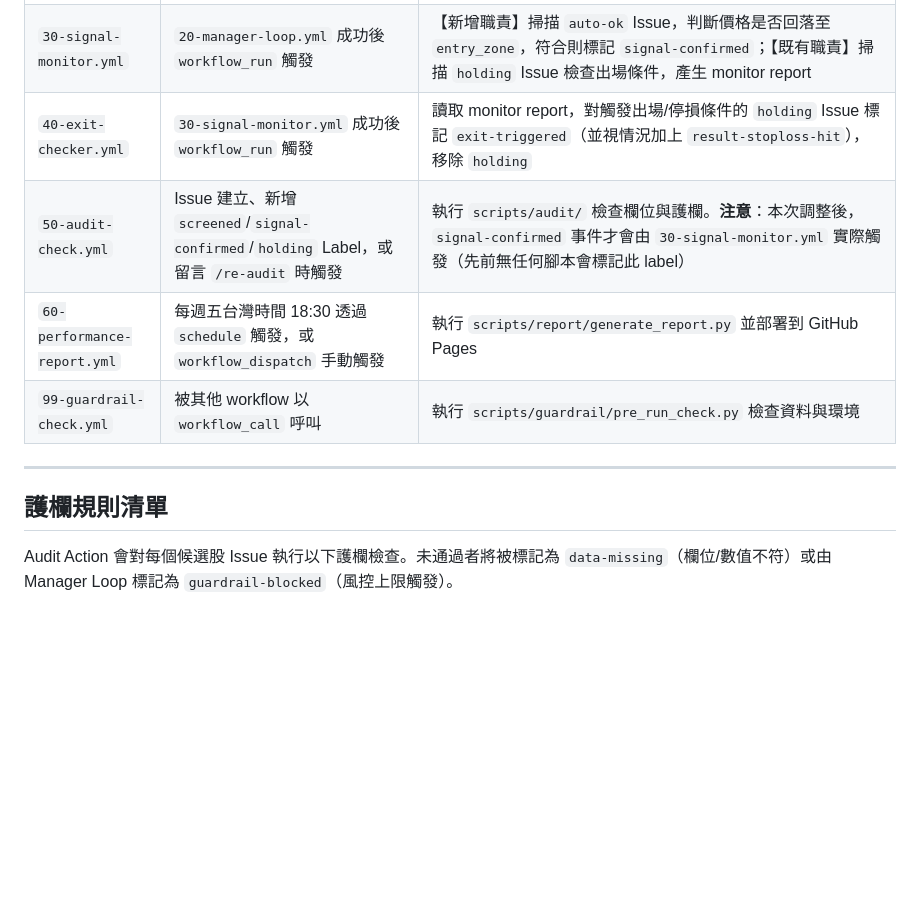
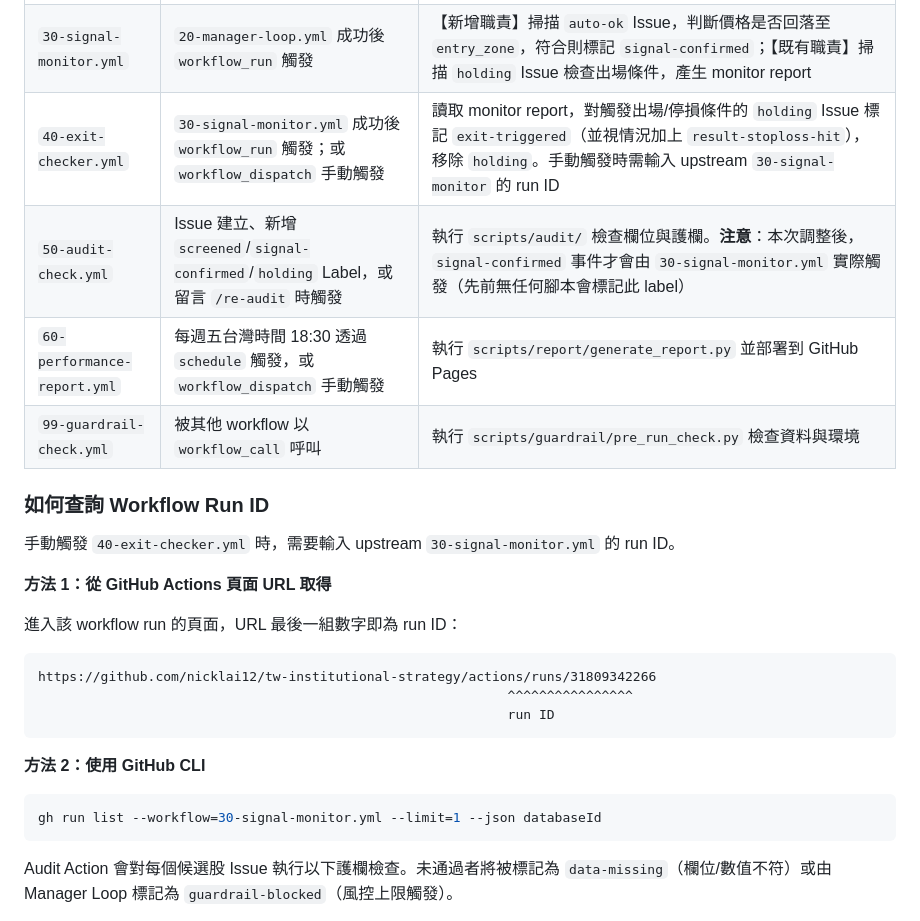
Before and after one commit to nicklai12/tw-institutional-strategy, a Markdown page: README.md, the part around the change. GitHub-like rendering; blank space fills up the shorter version.

Commit message:
docs: update system-map, spec, README for exit-checker manual trigger
- Document 40-exit-checker.yml workflow_dispatch trigger in system-map.md,
  spec.md, and README.md.
- Add 'How to query Workflow Run ID' section in README.md with URL and
  gh CLI examples.

Related to #69

Co-Authored-By: Claude <noreply@anthropic.com>

````diff
--- a/README.md
+++ b/README.md
@@ -83,14 +83,31 @@ tests/
 | `10-screener-setup-a.yml` | 【異動】`00-data-fetch.yml` 完成後 `workflow_run` 觸發，僅當 upstream conclusion 為 `success` 時執行 | 執行 `scripts/screener/` 產生 Setup A 候選股 Issue（labels: `setup-a`, `screened`）。原本接在 `20-manager-loop.yml` 之後，現改為緊接資料抓取完成後執行，讓候選股能在同一天進入風險評估 |
 | `20-manager-loop.yml` | 【異動】`10-screener-setup-a.yml` 完成後 `workflow_run` 觸發，當 upstream conclusion 為 `success` 或 `failure` 時執行（排除 `cancelled`） | 執行 `scripts/manager/` 檢查大盤與持倉上限護欄，對當日新建的 `screened` Issue 標記 `auto-ok` / `human-review` / `guardrail-blocked` |
 | `30-signal-monitor.yml` | `20-manager-loop.yml` 成功後 `workflow_run` 觸發 | 【新增職責】掃描 `auto-ok` Issue，判斷價格是否回落至 `entry_zone`，符合則標記 `signal-confirmed`；【既有職責】掃描 `holding` Issue 檢查出場條件，產生 monitor report |
-| `40-exit-checker.yml` | `30-signal-monitor.yml` 成功後 `workflow_run` 觸發 | 讀取 monitor report，對觸發出場/停損條件的 `holding` Issue 標記 `exit-triggered`（並視情況加上 `result-stoploss-hit`），移除 `holding` |
+| `40-exit-checker.yml` | `30-signal-monitor.yml` 成功後 `workflow_run` 觸發；或 `workflow_dispatch` 手動觸發 | 讀取 monitor report，對觸發出場/停損條件的 `holding` Issue 標記 `exit-triggered`（並視情況加上 `result-stoploss-hit`），移除 `holding`。手動觸發時需輸入 upstream `30-signal-monitor` 的 run ID |
 | `50-audit-check.yml` | Issue 建立、新增 `screened`/`signal-confirmed`/`holding` Label，或留言 `/re-audit` 時觸發 | 執行 `scripts/audit/` 檢查欄位與護欄。**注意**：本次調整後，`signal-confirmed` 事件才會由 `30-signal-monitor.yml` 實際觸發（先前無任何腳本會標記此 label） |
 | `60-performance-report.yml` | 每週五台灣時間 18:30 透過 `schedule` 觸發，或 `workflow_dispatch` 手動觸發 | 執行 `scripts/report/generate_report.py` 並部署到 GitHub Pages |
 | `99-guardrail-check.yml` | 被其他 workflow 以 `workflow_call` 呼叫 | 執行 `scripts/guardrail/pre_run_check.py` 檢查資料與環境 |
 
----
+### 如何查詢 Workflow Run ID
 
-## 護欄規則清單
+手動觸發 `40-exit-checker.yml` 時，需要輸入 upstream `30-signal-monitor.yml` 的 run ID。
+
+**方法 1：從 GitHub Actions 頁面 URL 取得**
+
+進入該 workflow run 的頁面，URL 最後一組數字即為 run ID：
+
+```text
+https://github.com/nicklai12/tw-institutional-strategy/actions/runs/31809342266
+                                                            ^^^^^^^^^^^^^^^^
+                                                            run ID
+```
+
+**方法 2：使用 GitHub CLI**
+
+```bash
+gh run list --workflow=30-signal-monitor.yml --limit=1 --json databaseId
+```
+
 
 Audit Action 會對每個候選股 Issue 執行以下護欄檢查。未通過者將被標記為 `data-missing`（欄位/數值不符）或由 Manager Loop 標記為 `guardrail-blocked`（風控上限觸發）。
 
````
Also changed, not shown: spec.md (+1 -1 lines), system-map.md (+1 -1 lines).
